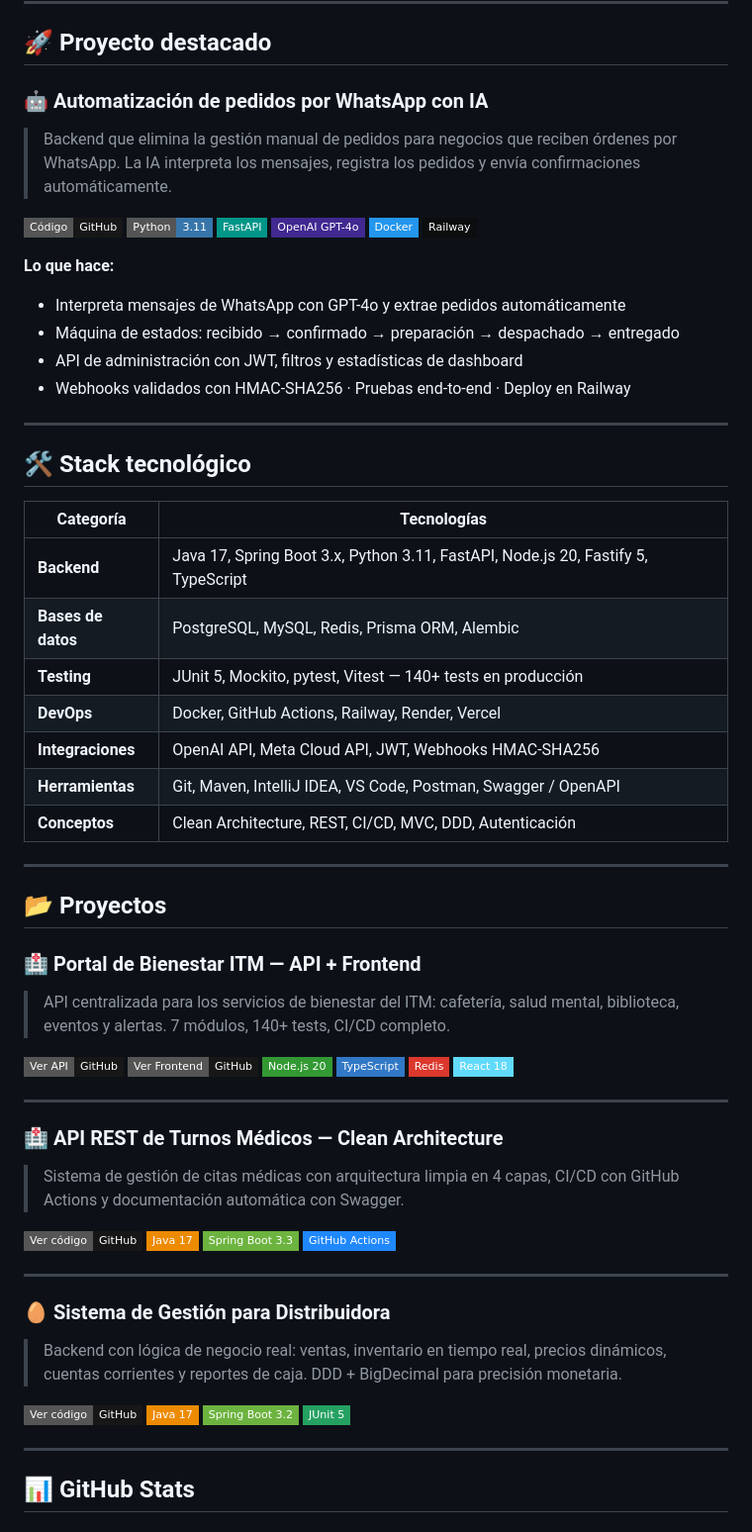
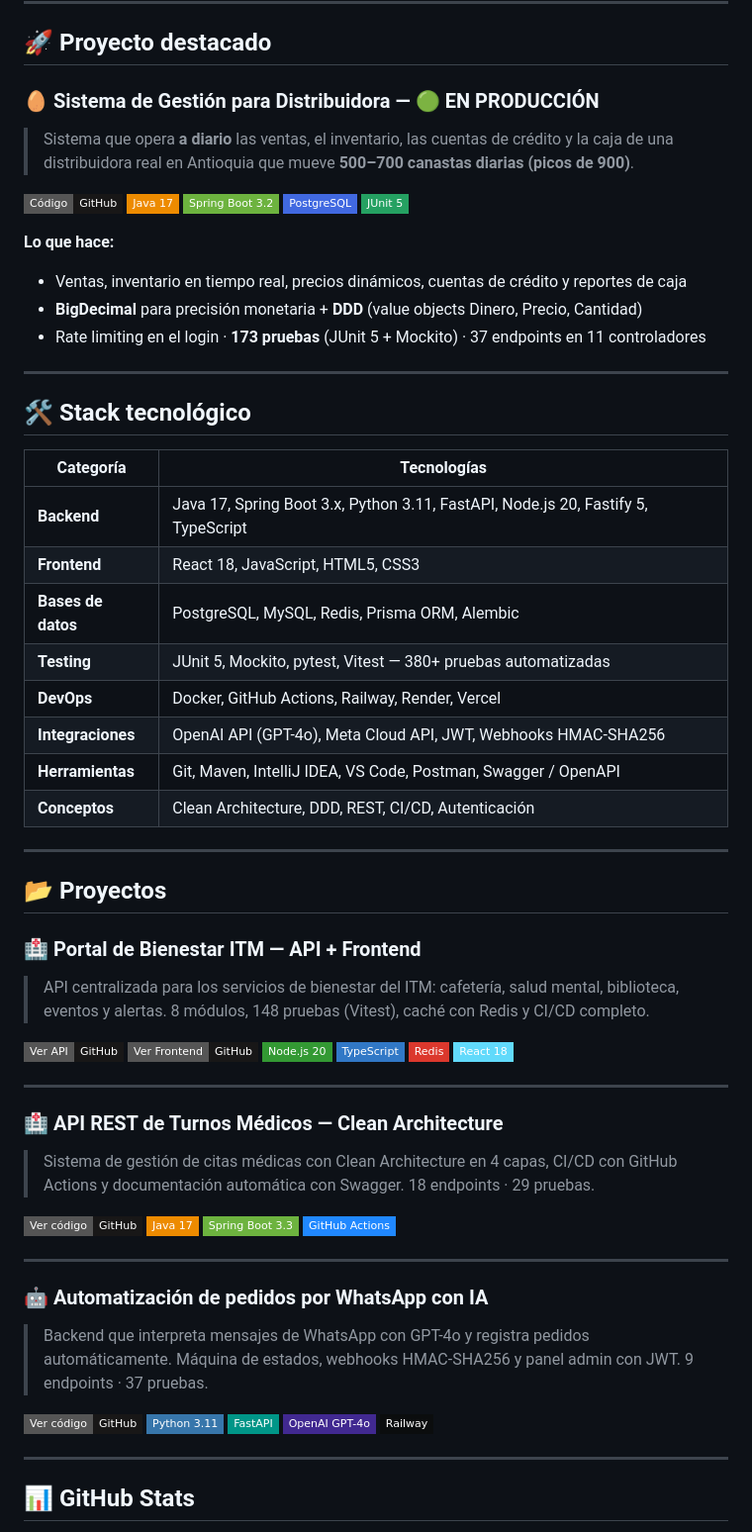
Before and after one commit to SebastianRamirez1/portafolio-profesional, a Markdown page: GITHUB_PROFILE_README.md, the part around the change. Shown at 99% size. Rendered like a GitHub page; badges without logos.

Commit message:
docs(perfil): alinear README de perfil (full-stack, Distribuidora destacada, metricas reales)
Co-Authored-By: Claude Opus 4.8 <noreply@anthropic.com>

```diff
--- a/GITHUB_PROFILE_README.md
+++ b/GITHUB_PROFILE_README.md
@@ -26,22 +26,20 @@ Desarrollador full-stack con **sistemas en producción**: uno opera a diario las
 
 ## 🚀 Proyecto destacado
 
-### 🤖 Automatización de pedidos por WhatsApp con IA
+### 🥚 Sistema de Gestión para Distribuidora — 🟢 EN PRODUCCIÓN
 
-> Backend que elimina la gestión manual de pedidos para negocios que reciben órdenes por WhatsApp. La IA interpreta los mensajes, registra los pedidos y envía confirmaciones automáticamente.
+> Sistema que opera **a diario** las ventas, el inventario, las cuentas de crédito y la caja de una distribuidora real en Antioquia que mueve **500–700 canastas diarias (picos de 900)**.
 
-[![GitHub](https://img.shields.io/badge/Código-GitHub-181717?style=flat-square&logo=github)](https://github.com/SebastianRamirez1/proyecto_whatsapp_automatizacion)
-[![Python](https://img.shields.io/badge/Python-3.11-3776AB?style=flat-square&logo=python&logoColor=white)](https://github.com/SebastianRamirez1/proyecto_whatsapp_automatizacion)
-[![FastAPI](https://img.shields.io/badge/FastAPI-009688?style=flat-square&logo=fastapi&logoColor=white)](https://github.com/SebastianRamirez1/proyecto_whatsapp_automatizacion)
-[![OpenAI](https://img.shields.io/badge/OpenAI_GPT--4o-412991?style=flat-square&logo=openai&logoColor=white)](https://github.com/SebastianRamirez1/proyecto_whatsapp_automatizacion)
-[![Docker](https://img.shields.io/badge/Docker-2496ED?style=flat-square&logo=docker&logoColor=white)](https://github.com/SebastianRamirez1/proyecto_whatsapp_automatizacion)
-[![Railway](https://img.shields.io/badge/Railway-0B0D0E?style=flat-square&logo=railway&logoColor=white)](https://github.com/SebastianRamirez1/proyecto_whatsapp_automatizacion)
+[![GitHub](https://img.shields.io/badge/Código-GitHub-181717?style=flat-square&logo=github)](https://github.com/SebastianRamirez1/proyecto_distribuidora)
+[![Java](https://img.shields.io/badge/Java_17-ED8B00?style=flat-square&logo=openjdk&logoColor=white)](https://github.com/SebastianRamirez1/proyecto_distribuidora)
+[![Spring Boot](https://img.shields.io/badge/Spring_Boot_3.2-6DB33F?style=flat-square&logo=springboot&logoColor=white)](https://github.com/SebastianRamirez1/proyecto_distribuidora)
+[![PostgreSQL](https://img.shields.io/badge/PostgreSQL-4169E1?style=flat-square&logo=postgresql&logoColor=white)](https://github.com/SebastianRamirez1/proyecto_distribuidora)
+[![JUnit 5](https://img.shields.io/badge/JUnit_5-25A162?style=flat-square&logo=junit5&logoColor=white)](https://github.com/SebastianRamirez1/proyecto_distribuidora)
 
 **Lo que hace:**
-- Interpreta mensajes de WhatsApp con GPT-4o y extrae pedidos automáticamente
-- Máquina de estados: recibido → confirmado → preparación → despachado → entregado
-- API de administración con JWT, filtros y estadísticas de dashboard
-- Webhooks validados con HMAC-SHA256 · Pruebas end-to-end · Deploy en Railway
+- Ventas, inventario en tiempo real, precios dinámicos, cuentas de crédito y reportes de caja
+- **BigDecimal** para precisión monetaria + **DDD** (value objects Dinero, Precio, Cantidad)
+- Rate limiting en el login · **173 pruebas** (JUnit 5 + Mockito) · 37 endpoints en 11 controladores
 
 ---
 
@@ -50,12 +48,13 @@ Desarrollador full-stack con **sistemas en producción**: uno opera a diario las
 | Categoría | Tecnologías |
 |-----------|------------|
 | **Backend** | Java 17, Spring Boot 3.x, Python 3.11, FastAPI, Node.js 20, Fastify 5, TypeScript |
+| **Frontend** | React 18, JavaScript, HTML5, CSS3 |
 | **Bases de datos** | PostgreSQL, MySQL, Redis, Prisma ORM, Alembic |
-| **Testing** | JUnit 5, Mockito, pytest, Vitest — 140+ tests en producción |
+| **Testing** | JUnit 5, Mockito, pytest, Vitest — 380+ pruebas automatizadas |
 | **DevOps** | Docker, GitHub Actions, Railway, Render, Vercel |
-| **Integraciones** | OpenAI API, Meta Cloud API, JWT, Webhooks HMAC-SHA256 |
+| **Integraciones** | OpenAI API (GPT-4o), Meta Cloud API, JWT, Webhooks HMAC-SHA256 |
 | **Herramientas** | Git, Maven, IntelliJ IDEA, VS Code, Postman, Swagger / OpenAPI |
-| **Conceptos** | Clean Architecture, REST, CI/CD, MVC, DDD, Autenticación |
+| **Conceptos** | Clean Architecture, DDD, REST, CI/CD, Autenticación |
 
 ---
 
@@ -63,7 +62,7 @@ Desarrollador full-stack con **sistemas en producción**: uno opera a diario las
 
 ### 🏥 Portal de Bienestar ITM — API + Frontend
 
-> API centralizada para los servicios de bienestar del ITM: cafetería, salud mental, biblioteca, eventos y alertas. 7 módulos, 140+ tests, CI/CD completo.
+> API centralizada para los servicios de bienestar del ITM: cafetería, salud mental, biblioteca, eventos y alertas. 8 módulos, 148 pruebas (Vitest), caché con Redis y CI/CD completo.
 
 [![API](https://img.shields.io/badge/Ver_API-GitHub-181717?style=flat-square&logo=github)](https://github.com/SebastianRamirez1/proyecto_itm_bienestar)
 [![Frontend](https://img.shields.io/badge/Ver_Frontend-GitHub-181717?style=flat-square&logo=github)](https://github.com/SebastianRamirez1/proyecto_itm_bienestar_frontend)
@@ -76,7 +75,7 @@ Desarrollador full-stack con **sistemas en producción**: uno opera a diario las
 
 ### 🏥 API REST de Turnos Médicos — Clean Architecture
 
-> Sistema de gestión de citas médicas con arquitectura limpia en 4 capas, CI/CD con GitHub Actions y documentación automática con Swagger.
+> Sistema de gestión de citas médicas con Clean Architecture en 4 capas, CI/CD con GitHub Actions y documentación automática con Swagger. 18 endpoints · 29 pruebas.
 
 [![Código](https://img.shields.io/badge/Ver_código-GitHub-181717?style=flat-square&logo=github)](https://github.com/SebastianRamirez1/proyecto_turnos_medicos)
 [![Java](https://img.shields.io/badge/Java_17-ED8B00?style=flat-square&logo=openjdk&logoColor=white)](https://github.com/SebastianRamirez1/proyecto_turnos_medicos)
@@ -85,14 +84,15 @@ Desarrollador full-stack con **sistemas en producción**: uno opera a diario las
 
 ---
 
-### 🥚 Sistema de Gestión para Distribuidora
+### 🤖 Automatización de pedidos por WhatsApp con IA
 
-> Backend con lógica de negocio real: ventas, inventario en tiempo real, precios dinámicos, cuentas corrientes y reportes de caja. DDD + BigDecimal para precisión monetaria.
+> Backend que interpreta mensajes de WhatsApp con GPT-4o y registra pedidos automáticamente. Máquina de estados, webhooks HMAC-SHA256 y panel admin con JWT. 9 endpoints · 37 pruebas.
 
-[![Código](https://img.shields.io/badge/Ver_código-GitHub-181717?style=flat-square&logo=github)](https://github.com/SebastianRamirez1/proyecto_distribuidora)
-[![Java](https://img.shields.io/badge/Java_17-ED8B00?style=flat-square&logo=openjdk&logoColor=white)](https://github.com/SebastianRamirez1/proyecto_distribuidora)
-[![Spring Boot](https://img.shields.io/badge/Spring_Boot_3.2-6DB33F?style=flat-square&logo=springboot&logoColor=white)](https://github.com/SebastianRamirez1/proyecto_distribuidora)
-[![JUnit 5](https://img.shields.io/badge/JUnit_5-25A162?style=flat-square&logo=junit5&logoColor=white)](https://github.com/SebastianRamirez1/proyecto_distribuidora)
+[![Código](https://img.shields.io/badge/Ver_código-GitHub-181717?style=flat-square&logo=github)](https://github.com/SebastianRamirez1/proyecto_whatsapp_automatizacion)
+[![Python](https://img.shields.io/badge/Python_3.11-3776AB?style=flat-square&logo=python&logoColor=white)](https://github.com/SebastianRamirez1/proyecto_whatsapp_automatizacion)
+[![FastAPI](https://img.shields.io/badge/FastAPI-009688?style=flat-square&logo=fastapi&logoColor=white)](https://github.com/SebastianRamirez1/proyecto_whatsapp_automatizacion)
+[![OpenAI](https://img.shields.io/badge/OpenAI_GPT--4o-412991?style=flat-square&logo=openai&logoColor=white)](https://github.com/SebastianRamirez1/proyecto_whatsapp_automatizacion)
+[![Railway](https://img.shields.io/badge/Railway-0B0D0E?style=flat-square&logo=railway&logoColor=white)](https://github.com/SebastianRamirez1/proyecto_whatsapp_automatizacion)
 
 ---
 
```
